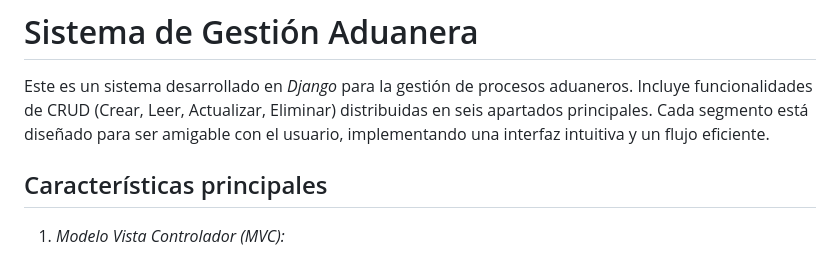
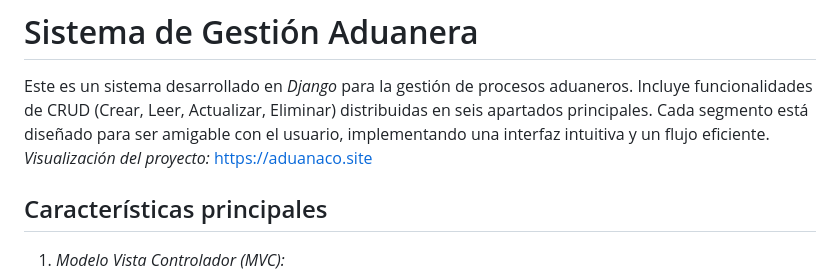
Before and after one commit to daniel-alegria-z/DesarrolloWeb-Django, a Markdown page: README.md, the part around the change. GitHub-like rendering.

```diff
--- a/README.md
+++ b/README.md
@@ -1,6 +1,7 @@
 # Sistema de Gestión Aduanera
 
 Este es un sistema desarrollado en *Django* para la gestión de procesos aduaneros. Incluye funcionalidades de CRUD (Crear, Leer, Actualizar, Eliminar) distribuidas en seis apartados principales. Cada segmento está diseñado para ser amigable con el usuario, implementando una interfaz intuitiva y un flujo eficiente.
+*Visualización del proyecto:* https://aduanaco.site
 
 ## Características principales
 
```
